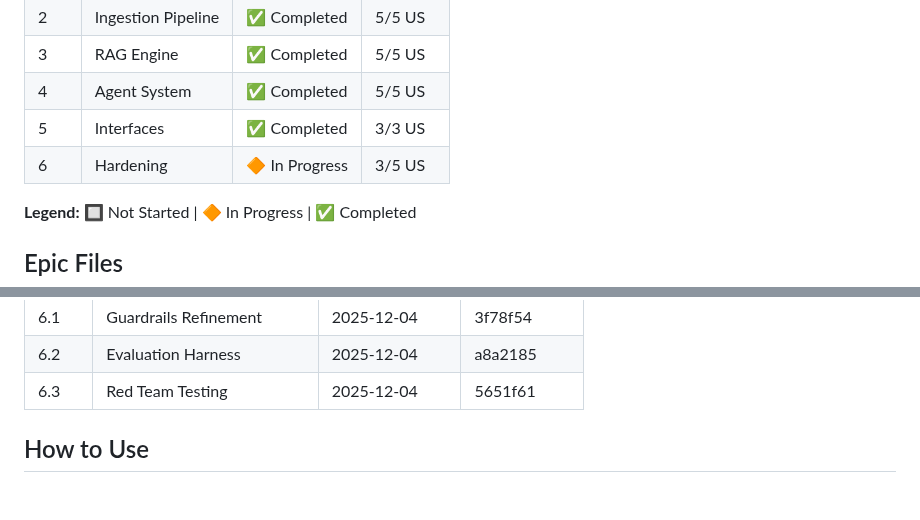
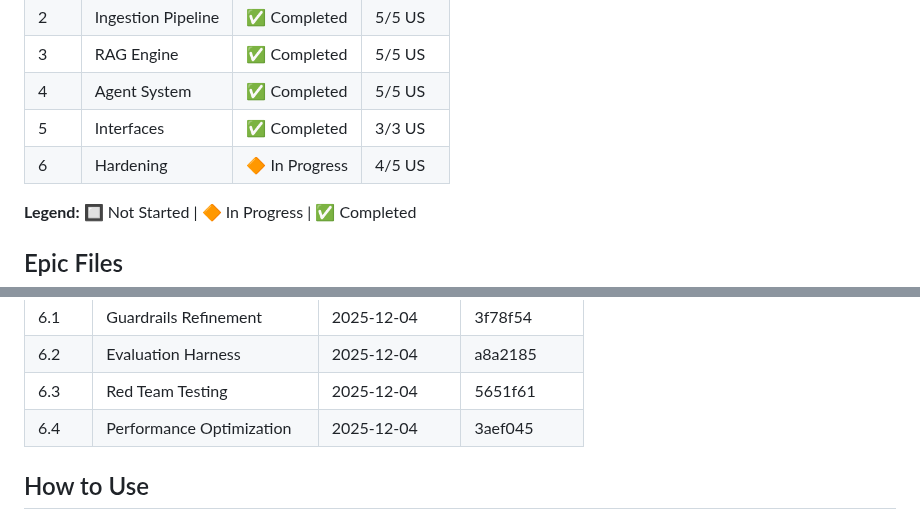
Before and after one commit to FloLecoeuche/lexard, a Markdown page: tasks/PROGRESS.md, 2 parts joined by grey strips. GitHub-like rendering; blank space fills up the shorter version.

Commit message:
docs: mark US 6.4 Performance Optimization as completed
🤖 Generated with [Claude Code](https://claude.com/claude-code)

Co-Authored-By: Claude <noreply@anthropic.com>

```diff
--- a/tasks/PROGRESS.md
+++ b/tasks/PROGRESS.md
@@ -13,7 +13,7 @@ This folder contains detailed specifications for each Epic and User Story. Each
 | 3    | RAG Engine         | ✅ Completed   | 5/5 US   |
 | 4    | Agent System       | ✅ Completed   | 5/5 US   |
 | 5    | Interfaces         | ✅ Completed   | 3/3 US   |
-| 6    | Hardening          | 🔶 In Progress | 3/5 US   |
+| 6    | Hardening          | 🔶 In Progress | 4/5 US   |
 
 **Legend:** 🔲 Not Started | 🔶 In Progress | ✅ Completed
 
@@ -55,6 +55,7 @@ This folder contains detailed specifications for each Epic and User Story. Each
 | 6.1   | Guardrails Refinement     | 2025-12-04   | 3f78f54     |
 | 6.2   | Evaluation Harness        | 2025-12-04   | a8a2185     |
 | 6.3   | Red Team Testing          | 2025-12-04   | 5651f61     |
+| 6.4   | Performance Optimization  | 2025-12-04   | 3aef045     |
 
 <!-- Format: | US ID | Name | Completed Date | Commit Hash | -->
 
```
Also changed, not shown: tasks/epic-6-hardening.md (+1 -1 lines).
